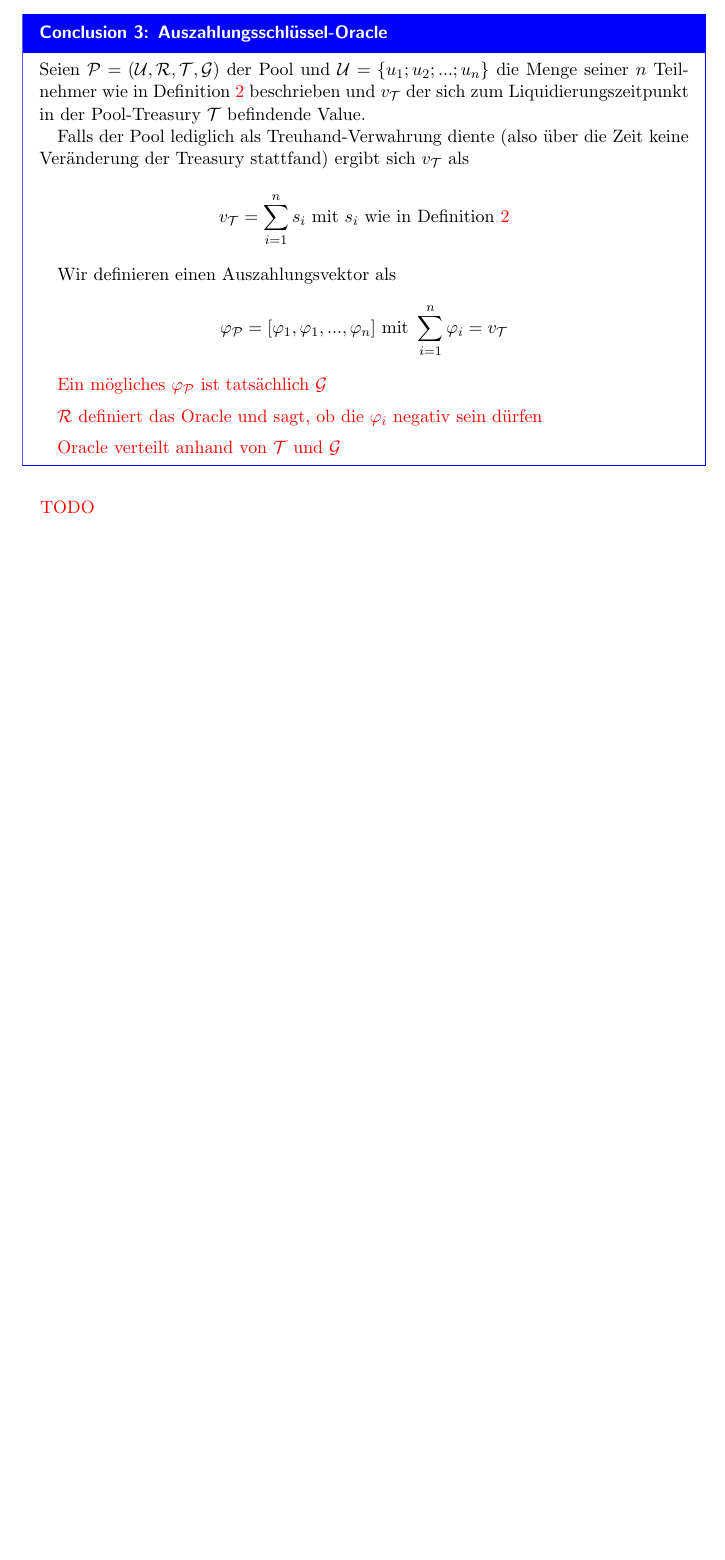
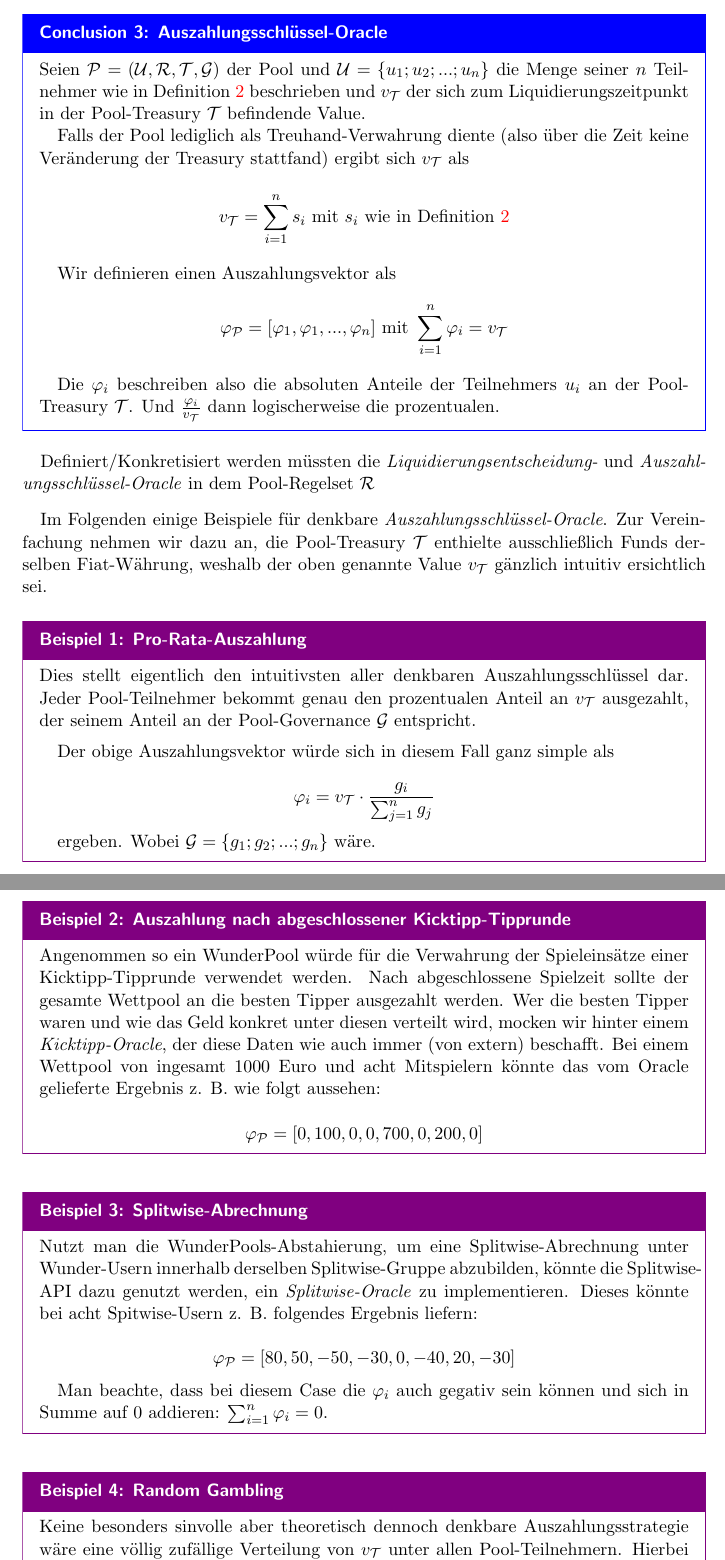
Before and after one commit to WunderPass/White-Paper, a LaTeX document (pools.tex, which reads [B][Pools]/[Pools][Liquidierung].tex): part of page 12 of 34 before the commit and two parts of pages 12 and 13 of 36 after it, the two joined at a grey line, cut so that both start at the same text, the shorter picture padded with empty space. Compiled offline with pdfLaTeX.

Commit message:
Korrekturlesen. Beispiele für Auszahlungs-Oracle.

```diff
--- a/[B][Pools]/[Pools][Liquidierung].tex
+++ b/[B][Pools]/[Pools][Liquidierung].tex
@@ -51,18 +53,66 @@ Wir definieren einen Auszahlungsvektor als
 
 \vspace{0.2cm}
 
-\todo{Ein mögliches $\varphi_{\mathcal{P}}$ ist tatsächlich $\mathcal{G}$}
+Die $\varphi_i$ beschreiben also die absoluten Anteile der Teilnehmers $u_i$ an der Pool-Treasury $\mathcal{T}$. Und $\frac{\varphi_i}{v_{\mathcal{T}}}$ dann logischerweise die prozentualen.
+
+\end{Fazit}
+
+
+Definiert/Konkretisiert werden müssten die \textit{Liquidierungsentscheidung-} und \textit{Auszahl\-ungsschlüssel-Oracle} in dem Pool-Regelset $\mathcal{R}$
+
+\vspace{0.3cm}
+
+Im Folgenden einige Beispiele für denkbare \textit{Auszahlungsschlüssel-Oracle}. Zur Vereinfachung nehmen wir dazu an, die Pool-Treasury $\mathcal{T}$ enthielte ausschließlich Funds derselben Fiat-Währung, weshalb
+der oben genannte Value $v_{\mathcal{T}}$ gänzlich intuitiv ersichtlich sei.
+
+
+\vspace{0.3cm}
+
+\begin{Example}[Pro-Rata-Auszahlung]
+
+Dies stellt eigentlich den intuitivsten aller denkbaren Auszahlungsschlüssel dar. Jeder Pool-Teilnehmer bekommt genau den prozentualen Anteil an $v_{\mathcal{T}}$ ausgezahlt, der seinem Anteil an der Pool-Governance $\mathcal{G}$ entspricht.
 
 \vspace{0.2cm}
 
-\todo{$\mathcal{R}$ definiert das Oracle und sagt, ob die $\varphi_i$ negativ sein dürfen}
+Der obige Auszahlungsvektor würde sich in diesem Fall ganz simple als
+
+\begin{equation*}
+  \varphi_i = v_{\mathcal{T}} \cdot \frac{g_i}{\sum_{j=1}^{n} g_j}
+\end{equation*}
+
+ergeben. Wobei $\mathcal{G} = \left\{ g_1; g_2;...;g_n \right\}$ wäre.
+
+\end{Example}
 
 \vspace{0.2cm}
 
-\todo{Oracle verteilt anhand von $\mathcal{T}$ und $\mathcal{G}$}
 
-\end{Fazit}
+\begin{Example}[Auszahlung nach abgeschlossener Kicktipp-Tipprunde]
 
-\vspace{0.3cm}
+Angenommen so ein WunderPool würde für die Verwahrung der Spieleinsätze einer Kicktipp-Tipprunde verwendet werden. Nach abgeschlossene Spielzeit sollte der gesamte Wettpool an die besten Tipper ausgezahlt werden. Wer die besten Tipper waren und wie das Geld konkret unter diesen verteilt wird, mocken wir hinter einem \textit{Kicktipp-Oracle}, der diese Daten wie auch immer (von extern) beschafft. Bei einem Wettpool von ingesamt 1000 Euro und acht Mitspielern könnte das vom Oracle gelieferte Ergebnis z. B. wie folgt aussehen:
 
-\todo{TODO}
+\begin{equation*}
+  \varphi_{\mathcal{P}} = [0, 100, 0, 0, 700, 0, 200, 0]
+\end{equation*}
+
+\end{Example}
+
+\vspace{0.2cm}
+
+\begin{Example}[Splitwise-Abrechnung]
+
+Nutzt man die WunderPools-Abstahierung, um eine Splitwise-Abrechnung unter Wunder-Usern innerhalb derselben Splitwise-Gruppe abzubilden, könnte die Splitwise-API dazu genutzt werden, ein \textit{Splitwise-Oracle} zu implementieren. Dieses könnte bei acht Spitwise-Usern z. B. folgendes Ergebnis liefern:
+
+\begin{equation*}
+  \varphi_{\mathcal{P}} = [80, 50, -50, -30, 0, -40, 20, -30]
+\end{equation*}
+
+Man beachte, dass bei diesem Case die $\varphi_i$ auch gegativ sein können und sich in Summe auf 0 addieren: $\sum_{i=1}^n \varphi_i = 0$.
+
+\end{Example}
+
+\vspace{0.2cm}
+
+\begin{Example}[Random Gambling]
+
+Keine besonders sinvolle aber theoretisch dennoch denkbare Auszahlungsstrategie wäre eine völlig zufällige Verteilung von $v_{\mathcal{T}}$ unter allen Pool-Teilnehmern. Hierbei wäre unser Oracle ein einfacher Zufallsgenerator, der uns eine Zufallsverteilung $P = \left\{ P_1; P_2;...;P_n \right\}$ für unsere $n$ Pool-Teilnehmer mit $\sum_{i=1}^n P_i = 1$ liefert.
@@ -69,2 +130,4 @@ Wir definieren einen Auszahlungsvektor als
+\end{Example}
+
 
 \vspace{0.5cm}
```
Also changed, not shown: pools.tex (+1 -0 lines), pools.pdf, [B][Pools]/[Pools][Liquidierung].tex (21 more changed lines), 3 other files.
